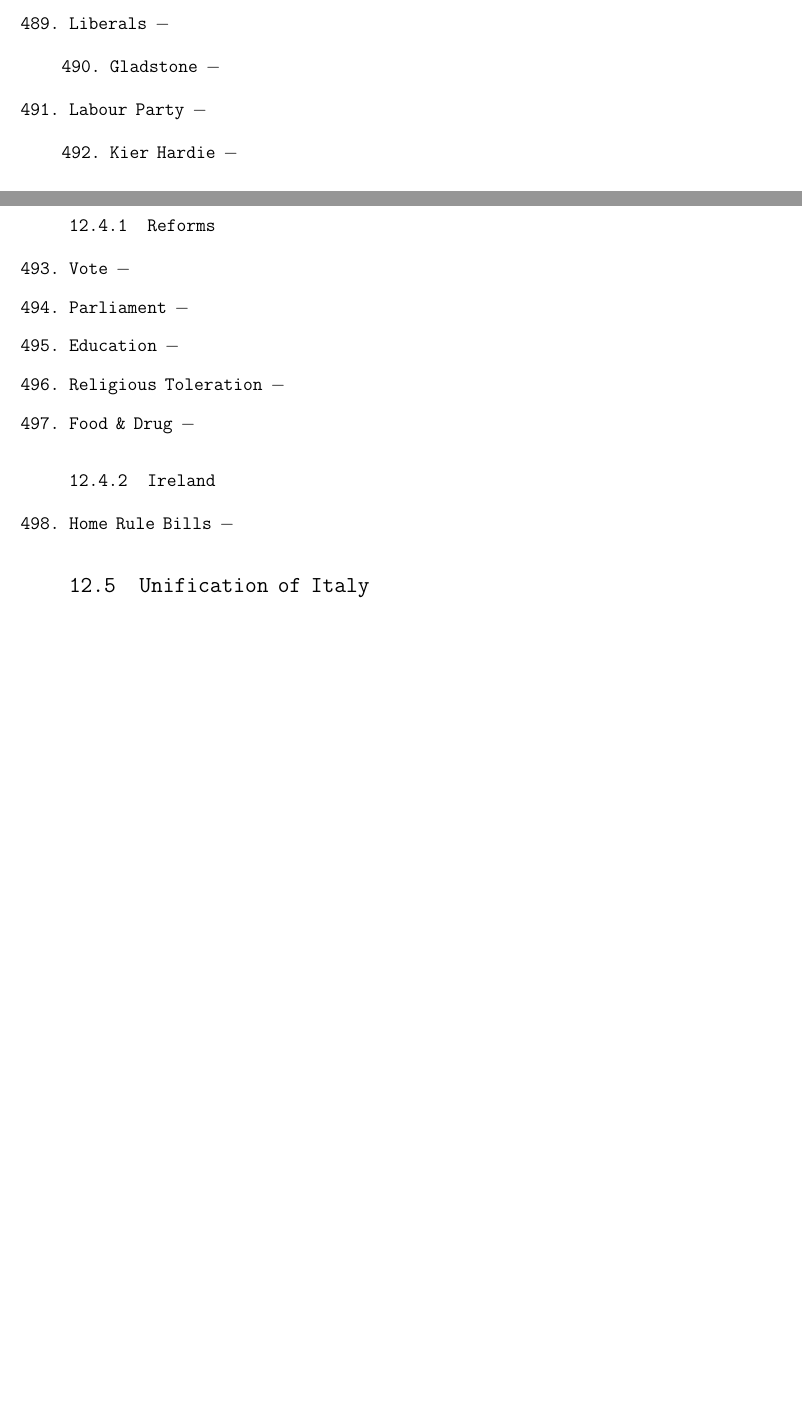
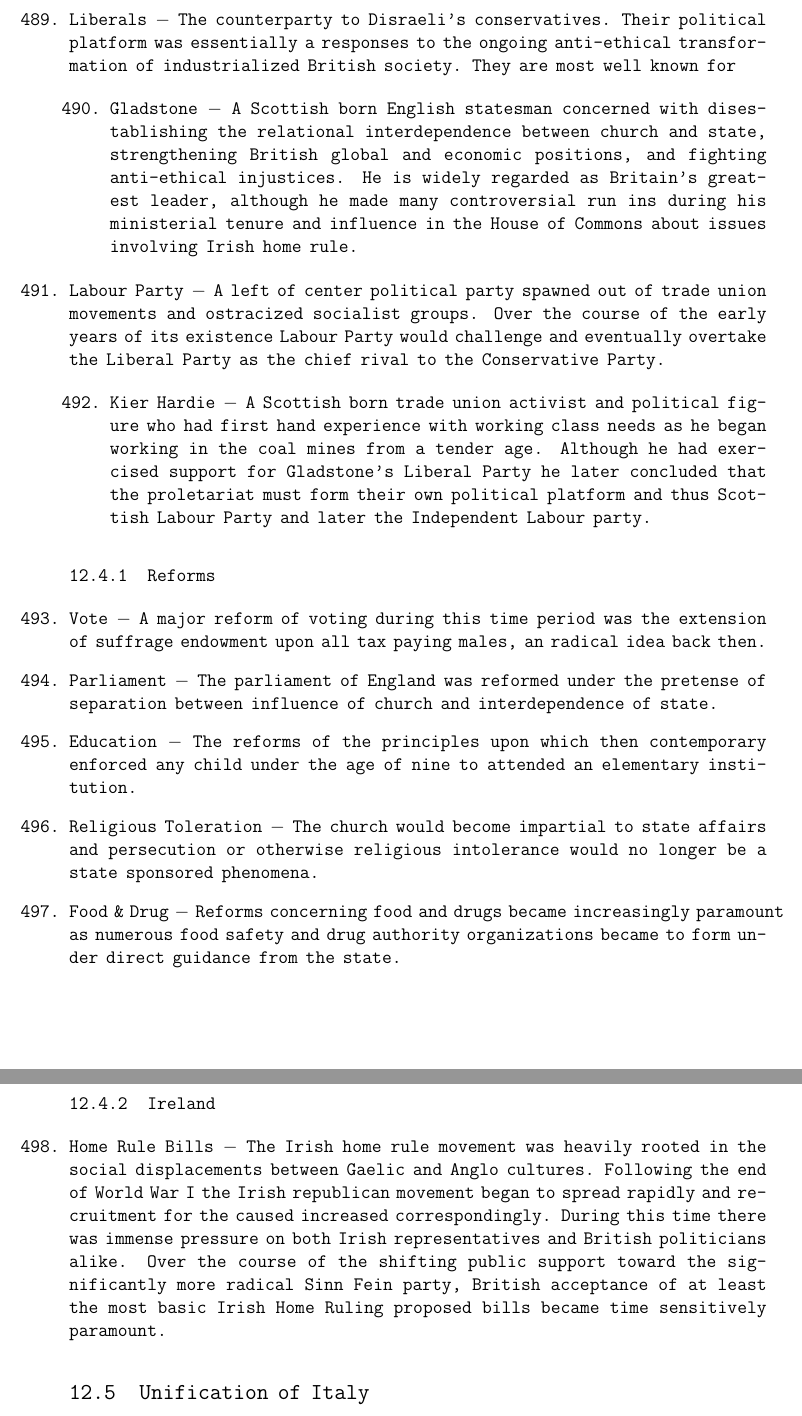
Before and after one commit to MDBrodskiy/LaTeX_Assignments, a LaTeX document (European History/Final/FinalPacket.tex): two parts of pages 57 and 58 of 86 before the commit and two parts of pages 58 and 59 of 87 after it, joined at a grey line, cut at the place of the change, the shorter picture padded with empty space. Compiled offline with pdfLaTeX.

Commit message:
finished up to id 498

```diff
--- a/European History/Final/FinalPacket.tex
+++ b/European History/Final/FinalPacket.tex
@@ -1603,41 +1603,41 @@ Disraeli \& Conservatives (Tories) & Paternalistically protect the poor, pass ma
 \end{enumerate}
 \setcounter{enumi}{488}
 
-\item Liberals $-$
+\item Liberals $-$ The counterparty to Disraeli's conservatives. Their political platform was essentially a responses to the ongoing anti-ethical transformation of industrialized British society. They are most well known for
 
 \begin{enumerate}[label=\arabic{*}.]
 \setcounter{enumii}{489}
 
-\item Gladstone $-$
+\item Gladstone $-$ A Scottish born English statesman concerned with disestablishing the relational interdependence between church and state, strengthening British global and economic positions, and fighting anti-ethical injustices. He is widely regarded as Britain's greatest leader, although he made many controversial run ins during his ministerial tenure and influence in the House of Commons about issues involving Irish home rule.
 
 \end{enumerate}
 \setcounter{enumi}{490}
 
-\item Labour Party $-$
+\item Labour Party $-$ A left of center political party spawned out of trade union movements and ostracized socialist groups. Over the course of the early years of its existence Labour Party would challenge and eventually overtake the Liberal Party as the chief rival to the Conservative Party.
 
 \begin{enumerate}[label=\arabic{*}.]
 \setcounter{enumii}{491}
 
-\item Kier Hardie $-$
+\item Kier Hardie $-$ A Scottish born trade union activist and political figure who had first hand experience with working class needs as he began working in the coal mines from a tender age. Although he had exercised support for Gladstone's Liberal Party he later concluded that the proletariat must form their own political platform and thus Scottish Labour Party and later the Independent Labour party.
 
 \end{enumerate}
 \setcounter{enumi}{492}
 
 \subsubsection{Reforms}
 
-\item Vote $-$
-
-\item Parliament $-$
-
-\item Education $-$
-
-\item Religious Toleration $-$
-
-\item Food \& Drug $-$
+\item Vote $-$ A major reform of voting during this time period was the extension of suffrage endowment upon all tax paying males, an radical idea back then.
+
+\item Parliament $-$ The parliament of England was reformed under the pretense of separation between influence of church and interdependence of state.
+
+\item Education $-$ The reforms of the principles upon which then contemporary enforced any child under the age of nine to attended an elementary institution.
+
+\item Religious Toleration $-$ The church would become impartial to state affairs and persecution or otherwise religious intolerance would no longer be a state sponsored phenomena.
+
+\item Food \& Drug $-$ Reforms concerning food and drugs became increasingly paramount as numerous food safety and drug authority organizations became to form under direct guidance from the state.
 
 \subsubsection{Ireland}
 
-\item Home Rule Bills $-$
+\item Home Rule Bills $-$ The Irish home rule movement was heavily rooted in the social displacements between Gaelic and Anglo cultures. Following the end of World War I the Irish republican movement began to spread rapidly and recruitment for the caused increased correspondingly. During this time there was immense pressure on both Irish representatives and British politicians alike. Over the course of the shifting public support toward the significantly more radical Sinn Fein party, British acceptance of at least the most basic Irish Home Ruling proposed bills became time sensitively paramount.
 
 \subsection{Unification of Italy}
 
```
Also changed, not shown: European History/Final/FinalPacket.pdf, European History/Final/FinalPacket.tex (6 more changed lines).
